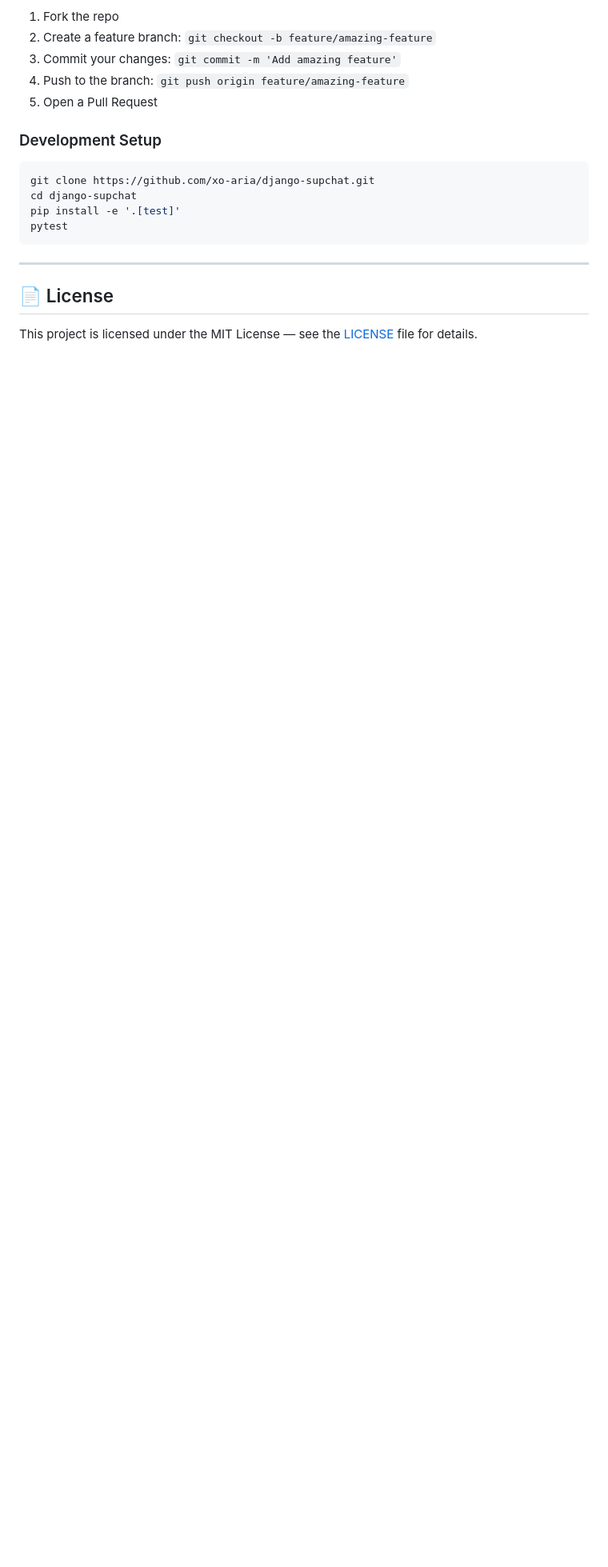
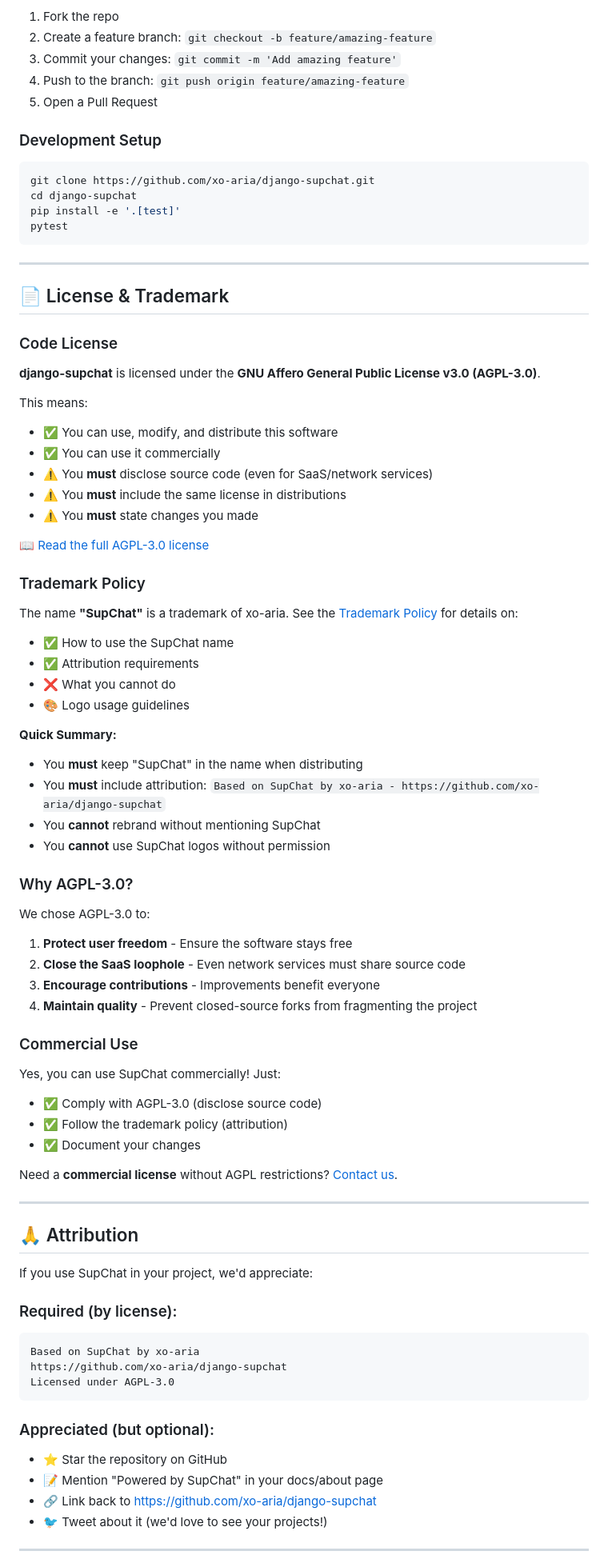
Before and after one commit to xo-aria/django-supchat, a Markdown page: README.md, the part around one of its changes. Shown at 80% size. Rendered like a GitHub page; blank space fills up the shorter version.

````diff
--- a/README.md
+++ b/README.md
@@ -450,6 +450,68 @@ pytest
 
 ---
 
-## 📄 License
+## 📄 License & Trademark
 
-This project is licensed under the MIT License — see the [LICENSE](LICENSE) file for details.
+### Code License
+**django-supchat** is licensed under the **GNU Affero General Public License v3.0 (AGPL-3.0)**.
+
+This means:
+- ✅ You can use, modify, and distribute this software
+- ✅ You can use it commercially
+- ⚠️ You **must** disclose source code (even for SaaS/network services)
+- ⚠️ You **must** include the same license in distributions
+- ⚠️ You **must** state changes you made
+
+📖 [Read the full AGPL-3.0 license](LICENSE)
+
+### Trademark Policy
+The name **"SupChat"** is a trademark of xo-aria. See the [Trademark Policy](TRADEMARK.md) for details on:
+- ✅ How to use the SupChat name
+- ✅ Attribution requirements
+- ❌ What you cannot do
+- 🎨 Logo usage guidelines
+
+**Quick Summary:**
+- You **must** keep "SupChat" in the name when distributing
+- You **must** include attribution: `Based on SupChat by xo-aria - https://github.com/xo-aria/django-supchat`
+- You **cannot** rebrand without mentioning SupChat
+- You **cannot** use SupChat logos without permission
+
+### Why AGPL-3.0?
+
+We chose AGPL-3.0 to:
+1. **Protect user freedom** - Ensure the software stays free
+2. **Close the SaaS loophole** - Even network services must share source code
+3. **Encourage contributions** - Improvements benefit everyone
+4. **Maintain quality** - Prevent closed-source forks from fragmenting the project
+
+### Commercial Use
+
+Yes, you can use SupChat commercially! Just:
+- ✅ Comply with AGPL-3.0 (disclose source code)
+- ✅ Follow the trademark policy (attribution)
+- ✅ Document your changes
+
+Need a **commercial license** without AGPL restrictions? [Contact us](mailto:your-email@example.com).
+
+---
+
+## 🙏 Attribution
+
+If you use SupChat in your project, we'd appreciate:
+
+### Required (by license):
+```markdown
+Based on SupChat by xo-aria
+https://github.com/xo-aria/django-supchat
+Licensed under AGPL-3.0
+```
+
+### Appreciated (but optional):
+- ⭐ Star the repository on GitHub
+- 📝 Mention "Powered by SupChat" in your docs/about page
+- 🔗 Link back to https://github.com/xo-aria/django-supchat
+- 🐦 Tweet about it (we'd love to see your projects!)
+
+---
+
````
Also changed, not shown: other parts of README.md (+27 -0 lines).
